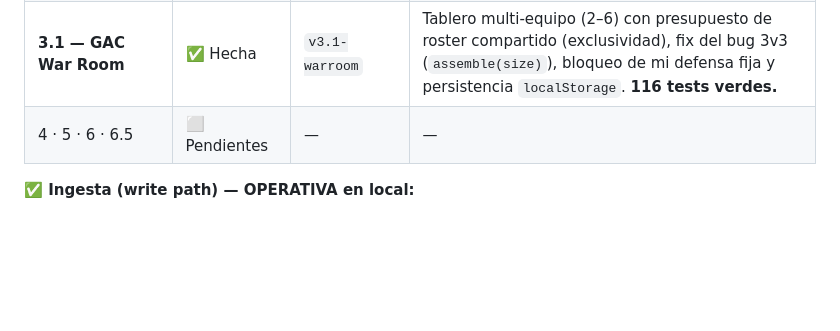
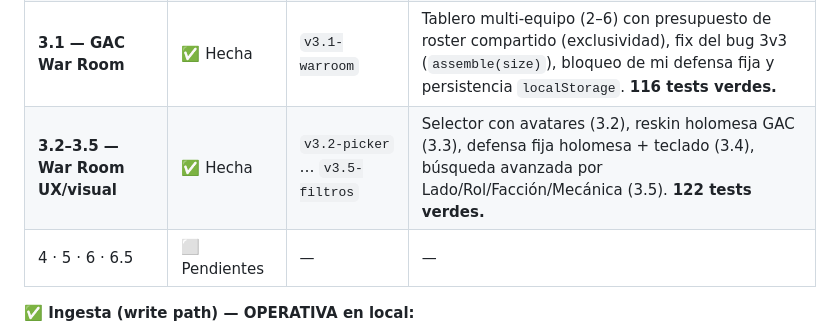
Before and after one commit to josepcalvettarrago/swgoh-consola, a Markdown page: ROADMAP.md, the part around one of its changes. GitHub-like rendering; blank space fills up the shorter version.

Commit message:
docs: ROADMAP al día — Fase 3.2–3.5 en la tabla de estado
Co-Authored-By: Claude Opus 4.8 <noreply@anthropic.com>

```diff
--- a/ROADMAP.md
+++ b/ROADMAP.md
@@ -29,6 +29,7 @@ Dashboard single-file HTML (~190 KB) para gestión de cuenta F2P de SWGOH.
 | **1.2 — Ingesta LOCAL (write path live)** | ✅ Operativa | — | swgoh.gg también da **403 al IP de datacenter de GitHub Actions** (ni curl-impersonate lo esquiva → bloqueo por IP). La ingesta corre **en local** (`scripts/ingest-local.ps1`) al **iniciar sesión** (acceso directo en la carpeta de Inicio; cron de Actions desactivado). Escribe en **Firestore live**. |
 | **3 — Counter Generator GAC (Scout)** | ✅ Hecha | `v3-counters` | Scout 3v3/5v5 dirigido por metadata (kit fijo por personaje): `detectThreats` + `counter_db` curado (27) + `assemble()`. Tablero meta previo intacto. §5 (nivel del rival) descartado: swgoh.gg da challenge+sin CORS. **95 tests verdes.** |
 | **3.1 — GAC War Room** | ✅ Hecha | `v3.1-warroom` | Tablero multi-equipo (2–6) con presupuesto de roster compartido (exclusividad), fix del bug 3v3 (`assemble(size)`), bloqueo de mi defensa fija y persistencia `localStorage`. **116 tests verdes.** |
+| **3.2–3.5 — War Room UX/visual** | ✅ Hecha | `v3.2-picker` … `v3.5-filtros` | Selector con avatares (3.2), reskin holomesa GAC (3.3), defensa fija holomesa + teclado (3.4), búsqueda avanzada por Lado/Rol/Facción/Mecánica (3.5). **122 tests verdes.** |
 | 4 · 5 · 6 · 6.5 | ⬜ Pendientes | — | — |
 
 **✅ Ingesta (write path) — OPERATIVA en local:**
```
Also changed, not shown: other parts of ROADMAP.md (+1 -1 lines).
